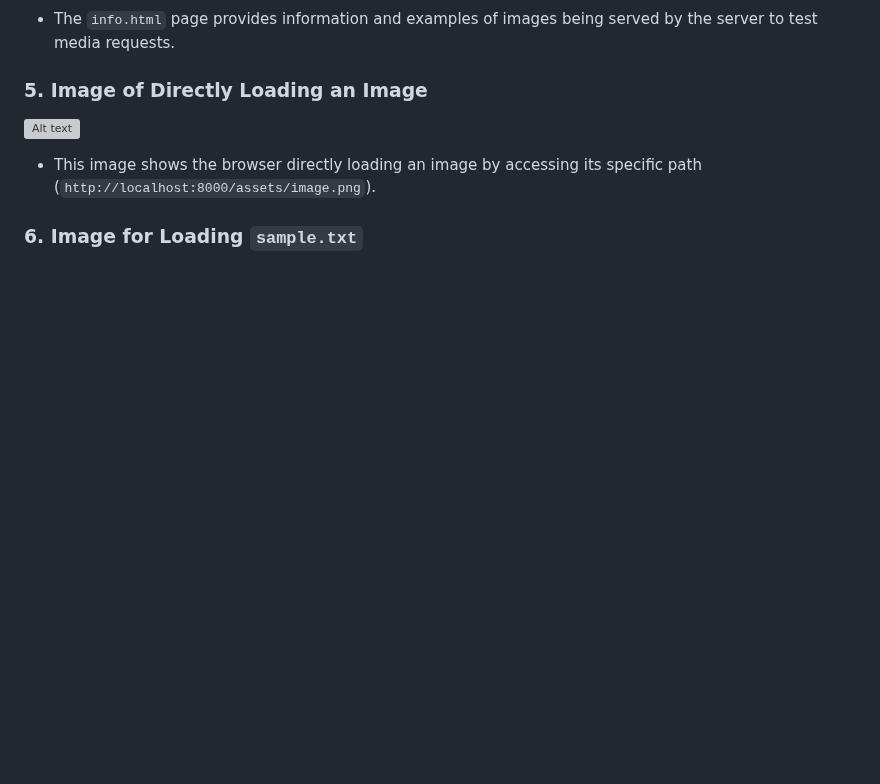
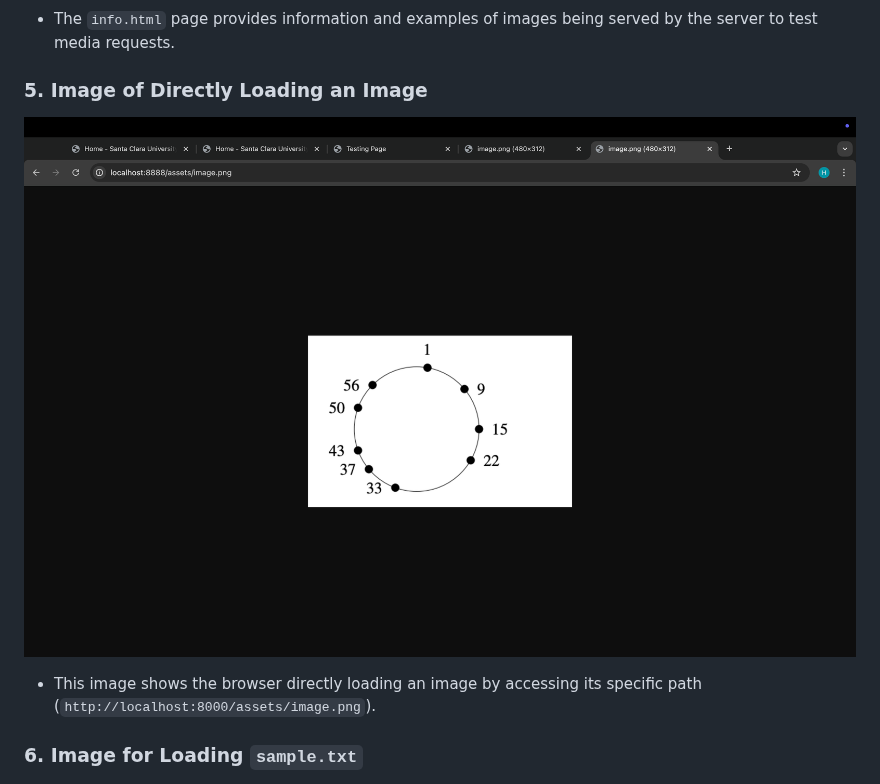
Before and after one commit to Haaarrrssshhh/Multithreaded-Webser, a Markdown page: readme.md, the part around the change. Rendered like a GitHub page; blank space fills up the shorter version; grey boxes are pictures that could not be loaded.

```diff
--- a/readme.md
+++ b/readme.md
@@ -51,7 +51,7 @@ This project involves the development of a basic HTTP server in C for a distribu
 - The `info.html` page provides information and examples of images being served by the server to test media requests.
 
 ### 5. Image of Directly Loading an Image
-![Alt text](/outputs/directimage.png)
+![Alt text](/outputs/directImage.png)
 - This image shows the browser directly loading an image by accessing its specific path (`http://localhost:8000/assets/image.png`).
 
 ### 6. Image for Loading `sample.txt`
```
